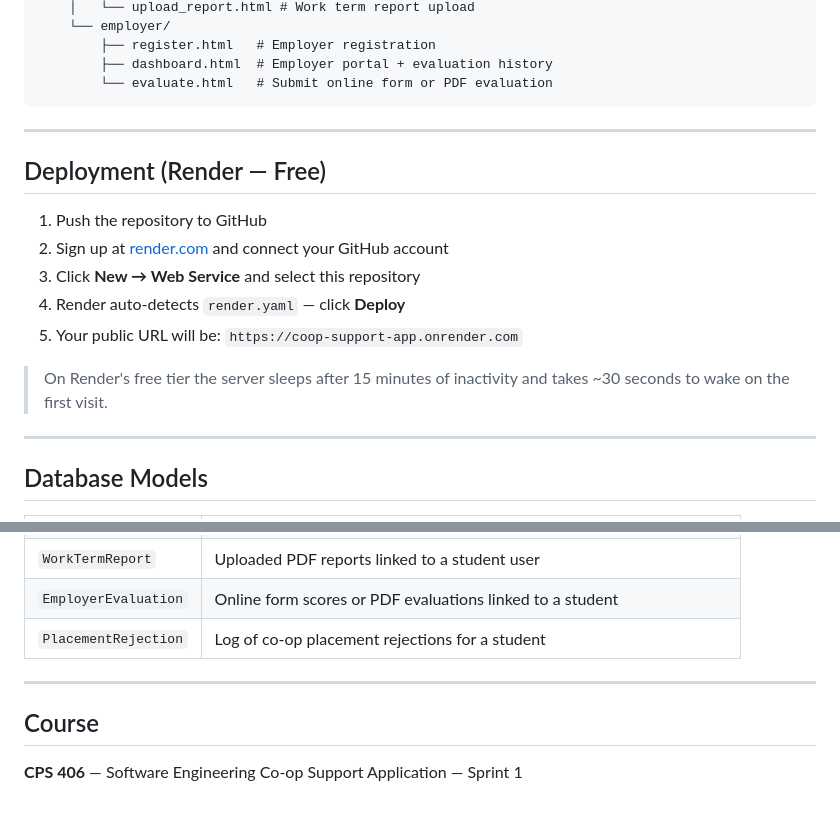
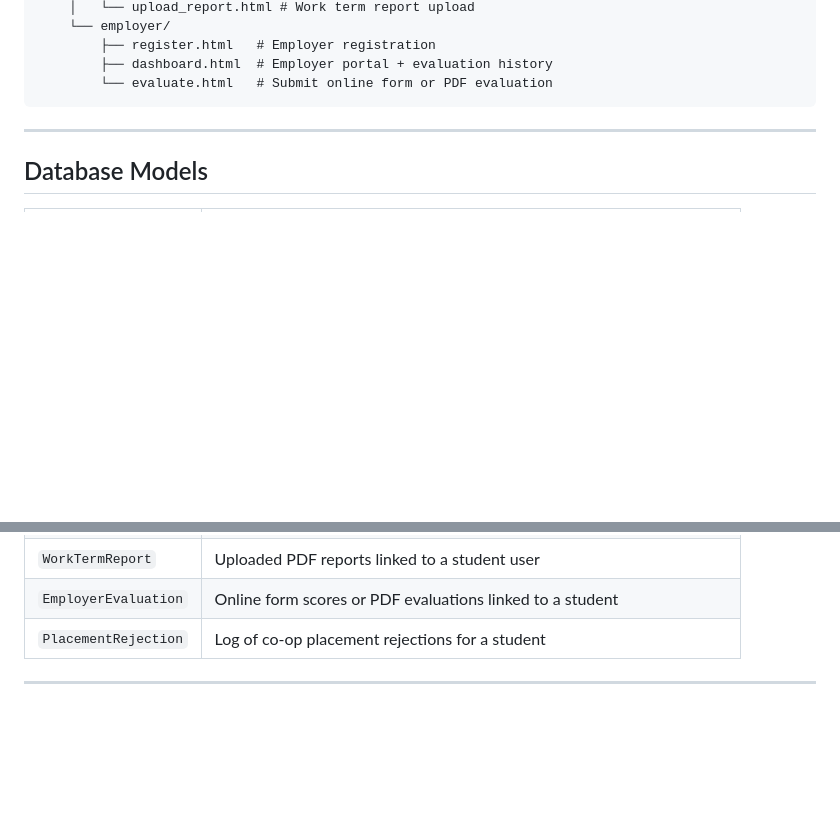
Before and after one commit to RohinSethi/coop-support-app, a Markdown page: README.md, 2 parts joined by grey strips. Rendered like a GitHub page; blank space fills up the shorter version.

````diff
--- a/README.md
+++ b/README.md
@@ -136,17 +136,6 @@ coop_app/
         └── evaluate.html   # Submit online form or PDF evaluation
 ```
 
----
-
-## Deployment (Render — Free)
-
-1. Push the repository to GitHub
-2. Sign up at [render.com](https://render.com) and connect your GitHub account
-3. Click **New → Web Service** and select this repository
-4. Render auto-detects `render.yaml` — click **Deploy**
-5. Your public URL will be: `https://coop-support-app.onrender.com`
-
-> On Render's free tier the server sleeps after 15 minutes of inactivity and takes ~30 seconds to wake on the first visit.
 
 ---
 
@@ -161,8 +150,3 @@ coop_app/
 | `PlacementRejection` | Log of co-op placement rejections for a student |
 
 ---
-
-## Course
-
-**CPS 406** — Software Engineering
-Co-op Support Application — Sprint 1
````
